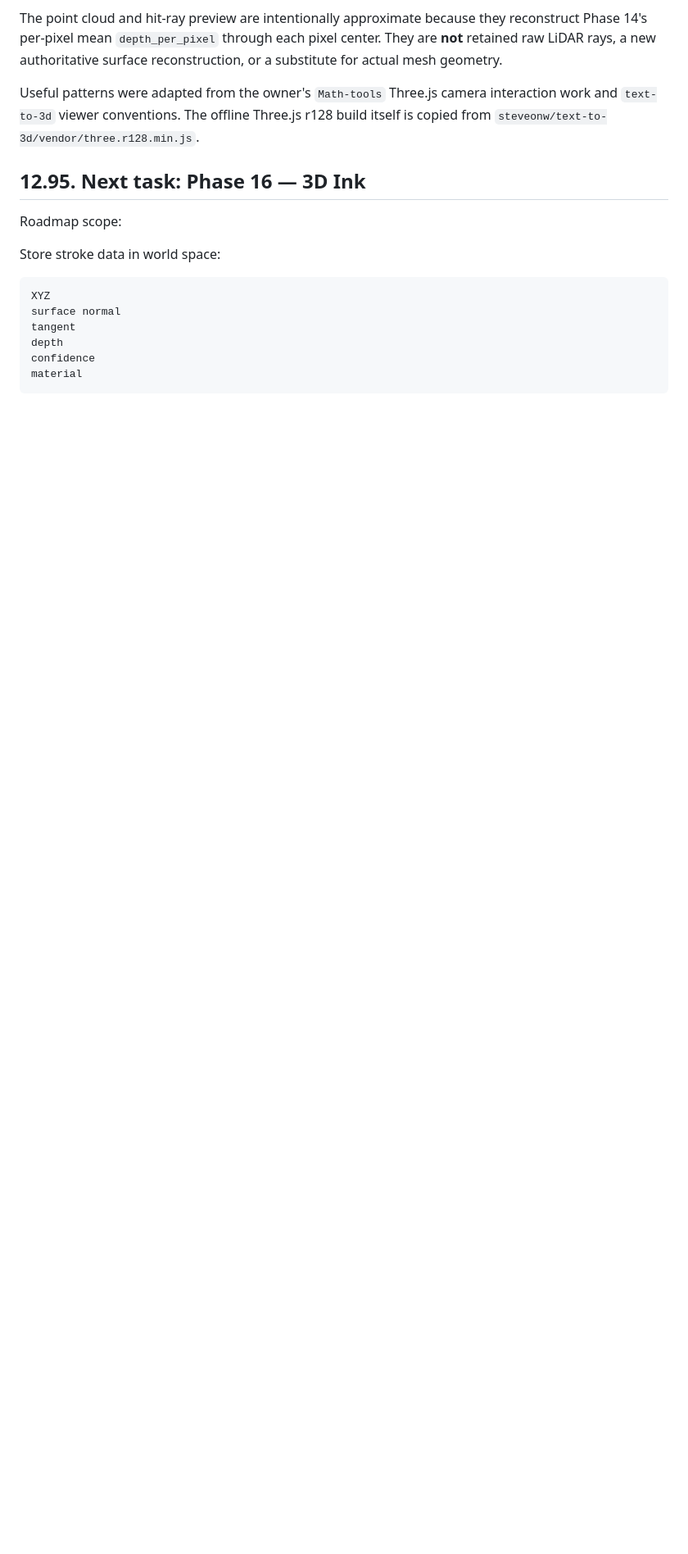
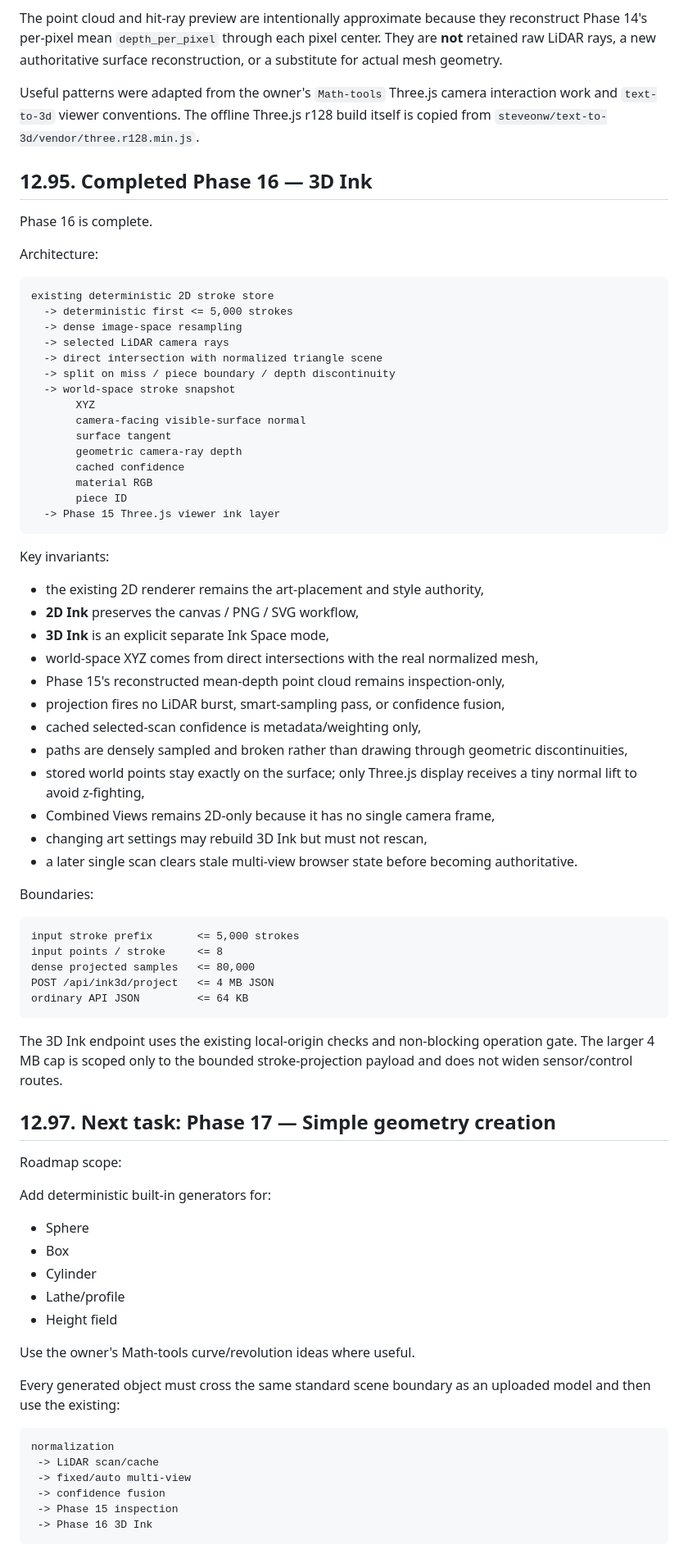
Before and after one commit to steveonw/3d-line-art, a Markdown page: AI_HANDOFF.md, the part around one of its changes. Shown at 82% size. Rendered like a GitHub page; blank space fills up the shorter version.

Commit message:
Docs: hand off Phase 16 to simple geometry

````diff
--- a/AI_HANDOFF.md
+++ b/AI_HANDOFF.md
@@ -844,18 +846,79 @@ The point cloud and hit-ray preview are intentionally approximate because they r
 
 Useful patterns were adapted from the owner's `Math-tools` Three.js camera interaction work and `text-to-3d` viewer conventions. The offline Three.js r128 build itself is copied from `steveonw/text-to-3d/vendor/three.r128.min.js`.
 
-## 12.95. Next task: Phase 16 — 3D Ink
+## 12.95. Completed Phase 16 — 3D Ink
+
+Phase 16 is complete.
+
+Architecture:
+
+```text
+existing deterministic 2D stroke store
+  -> deterministic first <= 5,000 strokes
+  -> dense image-space resampling
+  -> selected LiDAR camera rays
+  -> direct intersection with normalized triangle scene
+  -> split on miss / piece boundary / depth discontinuity
+  -> world-space stroke snapshot
+       XYZ
+       camera-facing visible-surface normal
+       surface tangent
+       geometric camera-ray depth
+       cached confidence
+       material RGB
+       piece ID
+  -> Phase 15 Three.js viewer ink layer
+```
+
+Key invariants:
+
+- the existing 2D renderer remains the art-placement and style authority,
+- **2D Ink** preserves the canvas / PNG / SVG workflow,
+- **3D Ink** is an explicit separate Ink Space mode,
+- world-space XYZ comes from direct intersections with the real normalized mesh,
+- Phase 15's reconstructed mean-depth point cloud remains inspection-only,
+- projection fires no LiDAR burst, smart-sampling pass, or confidence fusion,
+- cached selected-scan confidence is metadata/weighting only,
+- paths are densely sampled and broken rather than drawing through geometric discontinuities,
+- stored world points stay exactly on the surface; only Three.js display receives a tiny normal lift to avoid z-fighting,
+- Combined Views remains 2D-only because it has no single camera frame,
+- changing art settings may rebuild 3D Ink but must not rescan,
+- a later single scan clears stale multi-view browser state before becoming authoritative.
+
+Boundaries:
+
+```text
+input stroke prefix       <= 5,000 strokes
+input points / stroke     <= 8
+dense projected samples   <= 80,000
+POST /api/ink3d/project   <= 4 MB JSON
+ordinary API JSON         <= 64 KB
+```
+
+The 3D Ink endpoint uses the existing local-origin checks and non-blocking operation gate. The larger 4 MB cap is scoped only to the bounded stroke-projection payload and does not widen sensor/control routes.
+
+## 12.97. Next task: Phase 17 — Simple geometry creation
 
 Roadmap scope:
 
-Store stroke data in world space:
+Add deterministic built-in generators for:
+
+- Sphere
+- Box
+- Cylinder
+- Lathe/profile
+- Height field
+
+Use the owner's Math-tools curve/revolution ideas where useful.
+
+Every generated object must cross the same standard scene boundary as an uploaded model and then use the existing:
 
 ```text
-XYZ
-surface normal
-tangent
-depth
-confidence
-material
+normalization
+ -> LiDAR scan/cache
+ -> fixed/auto multi-view
+ -> confidence fusion
+ -> Phase 15 inspection
+ -> Phase 16 3D Ink
 ```
 
````
Also changed, not shown: other parts of AI_HANDOFF.md (+23 -31 lines).
